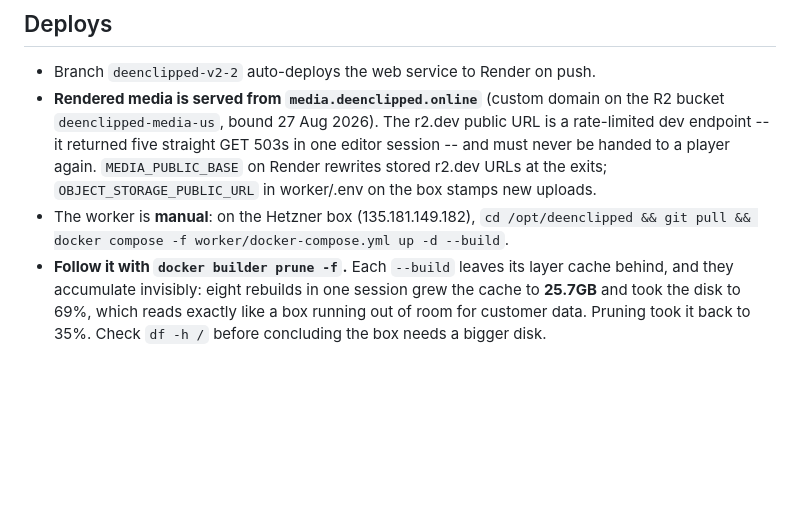
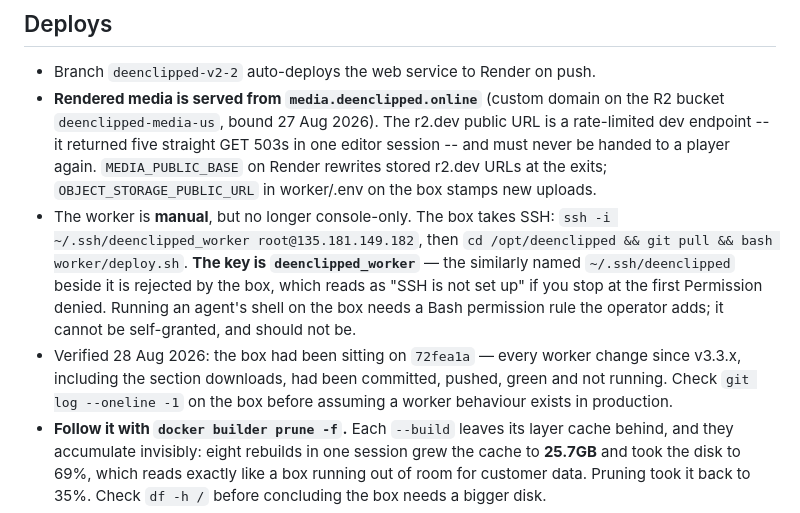
Before and after one commit to youssefchannaoui/Clip-agent-, a Markdown page: CLAUDE.md, the part around the change. Drawn GitHub-style; blank space fills up the shorter version.

Commit message:
Record that the worker box takes SSH, and which key works
The deploy had been treated as console-only, which is why the box was found
sitting on 72fea1a: every worker change since v3.3.x -- the section
downloads among them -- was committed, pushed, green and not running.

Two things worth having written down. The box accepts SSH, so the console's
SHIFT-stripping hazard is avoidable entirely. And of the two similarly named
keys, only deenclipped_worker is authorised -- ~/.ssh/deenclipped is refused,
which reads as 'SSH is not set up' if you stop at the first Permission denied.

Co-Authored-By: Claude Opus 5 <noreply@anthropic.com>

```diff
--- a/CLAUDE.md
+++ b/CLAUDE.md
@@ -275,8 +275,18 @@ Habits the tests now enforce, and why:
   503s in one editor session -- and must never be handed to a player again.
   `MEDIA_PUBLIC_BASE` on Render rewrites stored r2.dev URLs at the exits;
   `OBJECT_STORAGE_PUBLIC_URL` in worker/.env on the box stamps new uploads.
-- The worker is **manual**: on the Hetzner box (135.181.149.182),
-  `cd /opt/deenclipped && git pull && docker compose -f worker/docker-compose.yml up -d --build`.
+- The worker is **manual**, but no longer console-only. The box takes SSH:
+  `ssh -i ~/.ssh/deenclipped_worker root@135.181.149.182`, then
+  `cd /opt/deenclipped && git pull && bash worker/deploy.sh`. **The key is
+  `deenclipped_worker`** — the similarly named `~/.ssh/deenclipped` beside it
+  is rejected by the box, which reads as "SSH is not set up" if you stop at the
+  first Permission denied. Running an agent's shell on the box needs a Bash
+  permission rule the operator adds; it cannot be self-granted, and should not
+  be.
+- Verified 28 Aug 2026: the box had been sitting on `72fea1a` — every worker
+  change since v3.3.x, including the section downloads, had been committed,
+  pushed, green and not running. Check `git log --oneline -1` on the box before
+  assuming a worker behaviour exists in production.
 - **Follow it with `docker builder prune -f`.** Each `--build` leaves its layer
   cache behind, and they accumulate invisibly: eight rebuilds in one session
   grew the cache to **25.7GB** and took the disk to 69%, which reads exactly
```
